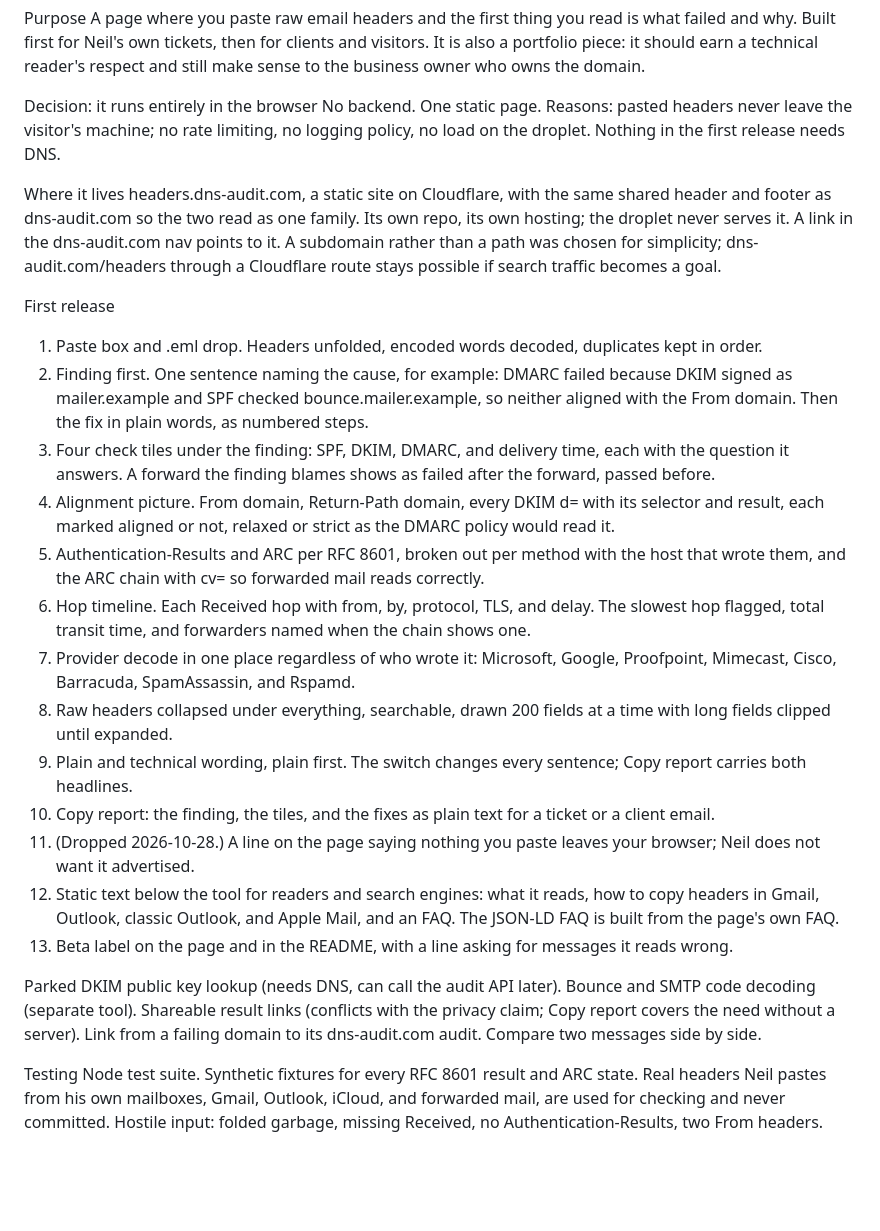
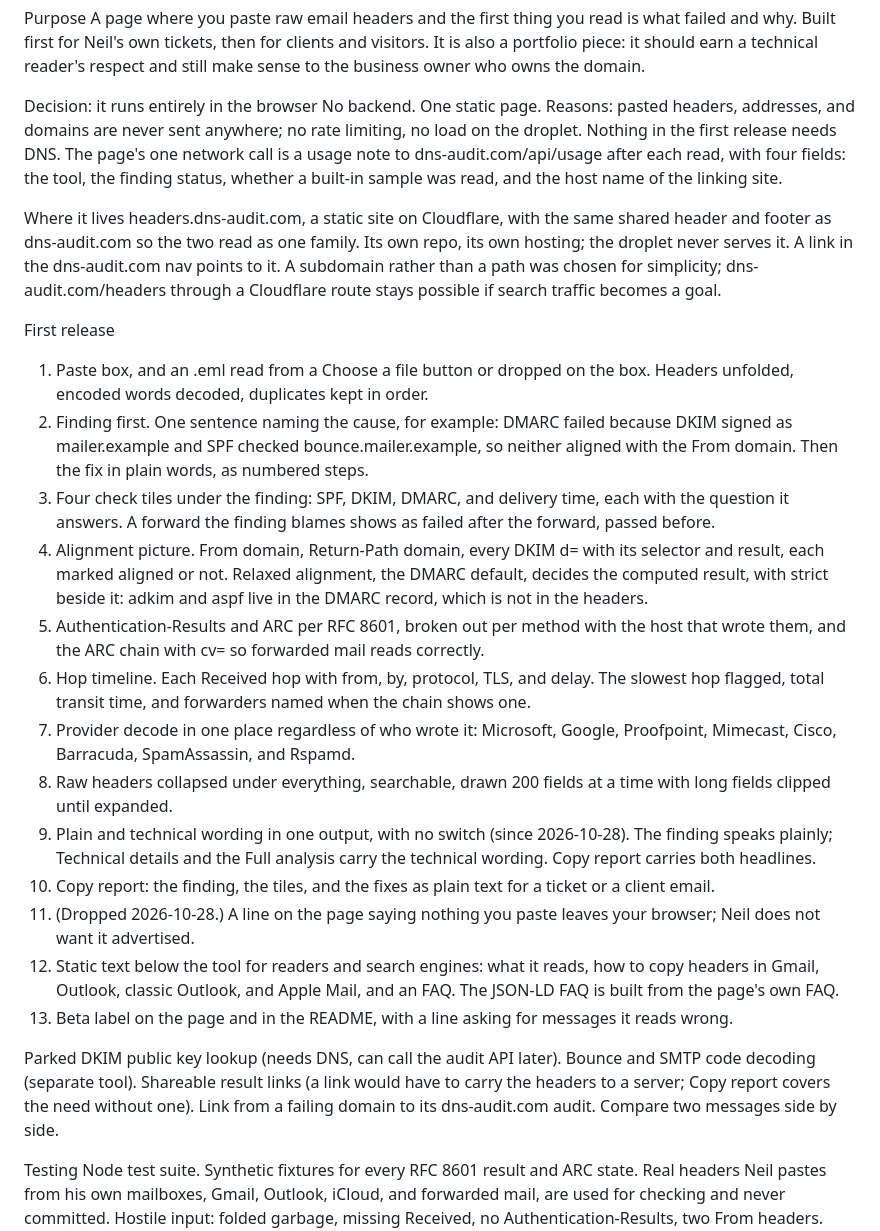
Before and after one commit to marmot7775/email-header-decoder, a Markdown page: docs/scope.md, the part around the change. Rendered like a GitHub page; blank space fills up the shorter version.

Commit message:
Bring docs/scope.md and docs/plan.md in line with the shipped page (#39)
scope.md: the usage note is the one network call, no voice switch since
2026-10-28, alignment is relaxed with strict beside it, the parked
shareable links no longer cite a privacy claim, and an .eml can be
chosen as well as dropped. plan.md no longer uses the banned word; a
test now checks every file in docs.

Co-Authored-By: Claude <noreply@anthropic.com>

```diff
--- a/docs/scope.md
+++ b/docs/scope.md
@@ -11,9 +11,12 @@ should earn a technical reader's respect and still make sense to
 the business owner who owns the domain.
 
 Decision: it runs entirely in the browser
-No backend. One static page. Reasons: pasted headers never leave
-the visitor's machine; no rate limiting, no logging policy, no
-load on the droplet. Nothing in the first release needs DNS.
+No backend. One static page. Reasons: pasted headers, addresses,
+and domains are never sent anywhere; no rate limiting, no load on
+the droplet. Nothing in the first release needs DNS. The page's one
+network call is a usage note to dns-audit.com/api/usage after each
+read, with four fields: the tool, the finding status, whether a
+built-in sample was read, and the host name of the linking site.
 
 Where it lives
 headers.dns-audit.com, a static site on Cloudflare, with the same
@@ -24,8 +27,9 @@ path was chosen for simplicity; dns-audit.com/headers through a
 Cloudflare route stays possible if search traffic becomes a goal.
 
 First release
-1. Paste box and .eml drop. Headers unfolded, encoded words
-   decoded, duplicates kept in order.
+1. Paste box, and an .eml read from a Choose a file button or
+   dropped on the box. Headers unfolded, encoded words decoded,
+   duplicates kept in order.
 2. Finding first. One sentence naming the cause, for example:
    DMARC failed because DKIM signed as mailer.example and SPF
    checked bounce.mailer.example, so neither aligned with the
@@ -34,8 +38,10 @@ First release
    delivery time, each with the question it answers. A forward the
    finding blames shows as failed after the forward, passed before.
 4. Alignment picture. From domain, Return-Path domain, every DKIM
-   d= with its selector and result, each marked aligned or not,
-   relaxed or strict as the DMARC policy would read it.
+   d= with its selector and result, each marked aligned or not.
+   Relaxed alignment, the DMARC default, decides the computed
+   result, with strict beside it: adkim and aspf live in the DMARC
+   record, which is not in the headers.
 5. Authentication-Results and ARC per RFC 8601, broken out per
    method with the host that wrote them, and the ARC chain with
    cv= so forwarded mail reads correctly.
@@ -47,8 +53,10 @@ First release
    SpamAssassin, and Rspamd.
 8. Raw headers collapsed under everything, searchable, drawn 200
    fields at a time with long fields clipped until expanded.
-9. Plain and technical wording, plain first. The switch changes
-   every sentence; Copy report carries both headlines.
+9. Plain and technical wording in one output, with no switch
+   (since 2026-10-28). The finding speaks plainly; Technical
+   details and the Full analysis carry the technical wording. Copy
+   report carries both headlines.
 10. Copy report: the finding, the tiles, and the fixes as plain
     text for a ticket or a client email.
 11. (Dropped 2026-10-28.) A line on the page saying nothing you
@@ -63,8 +71,8 @@ First release
 Parked
 DKIM public key lookup (needs DNS, can call the audit API later).
 Bounce and SMTP code decoding (separate tool).
-Shareable result links (conflicts with the privacy claim; Copy
-report covers the need without a server).
+Shareable result links (a link would have to carry the headers to
+a server; Copy report covers the need without one).
 Link from a failing domain to its dns-audit.com audit.
 Compare two messages side by side.
 
```
Also changed, not shown: docs/plan.md (+4 -4 lines).
